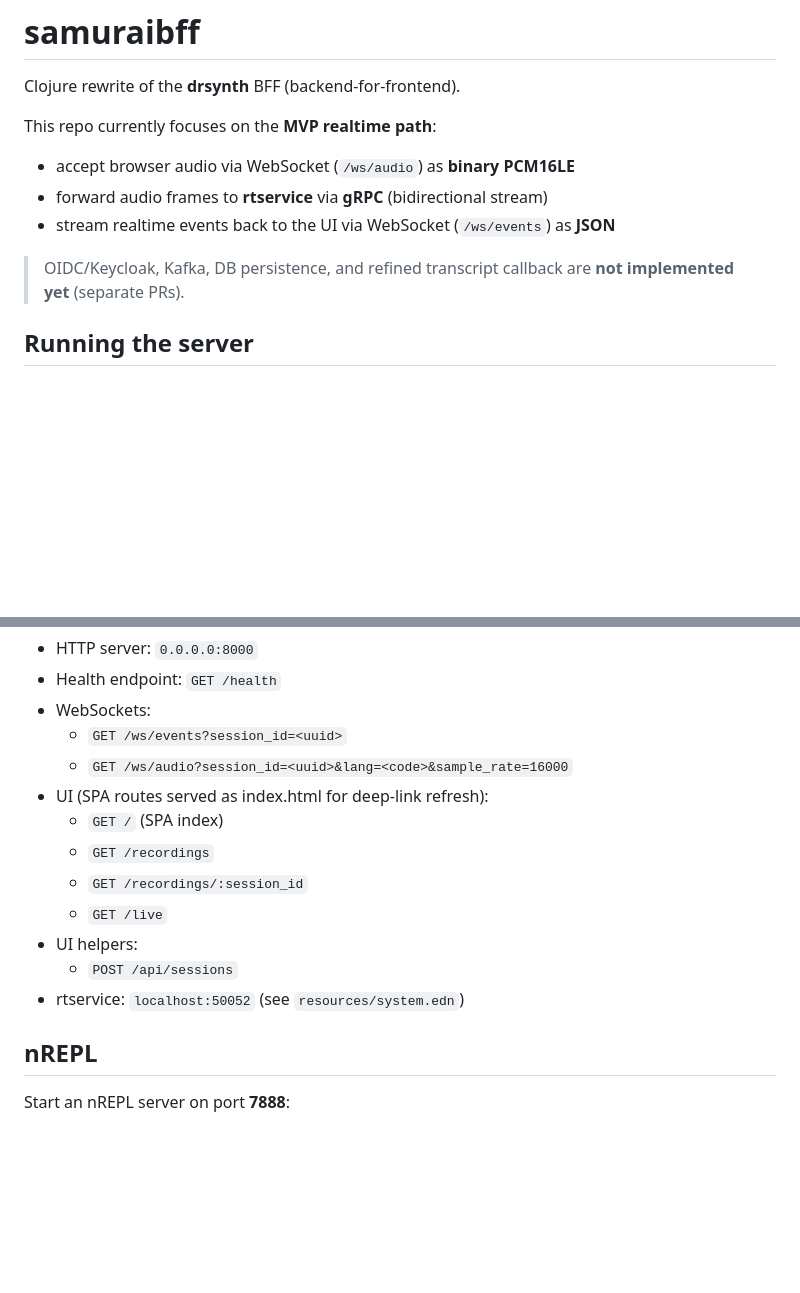
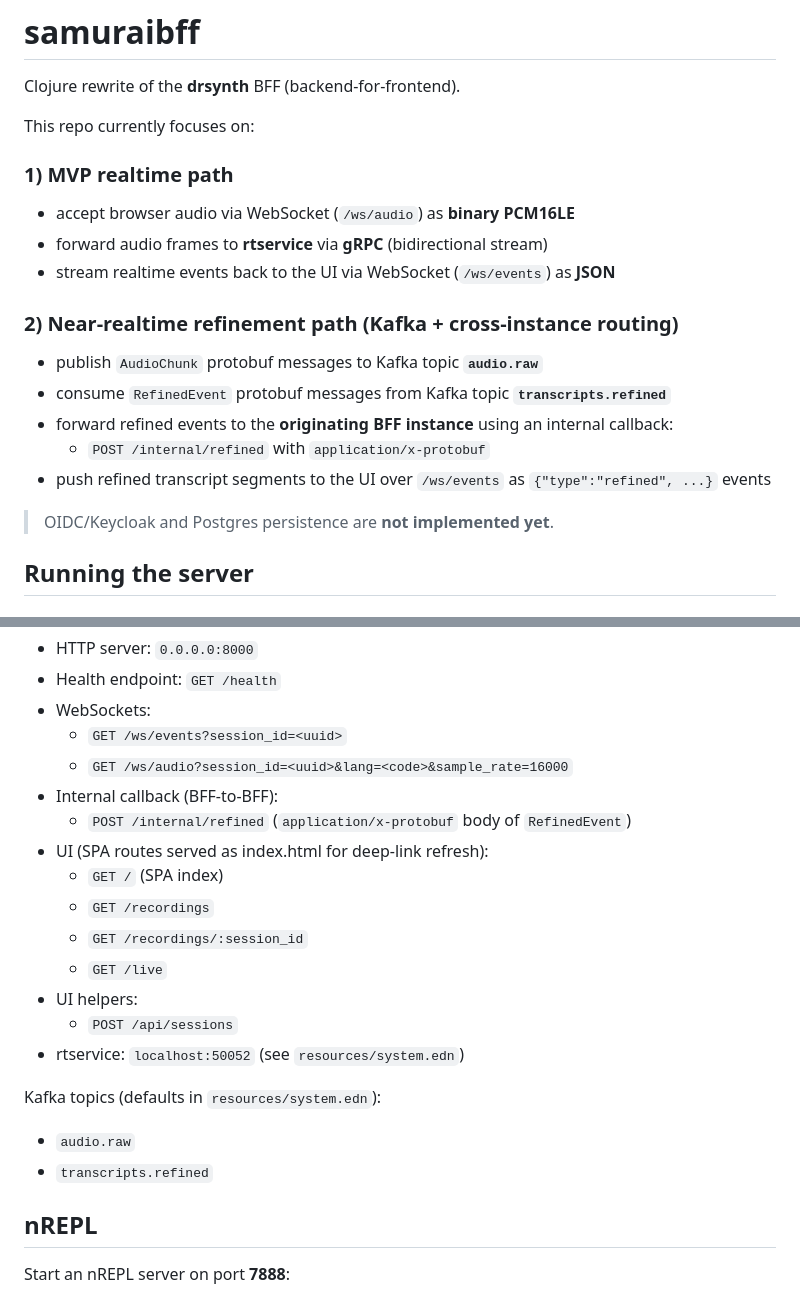
Before and after one commit to nanosamurai/samuraibff, a Markdown page: README.MD, 2 parts joined by grey strips. Rendered like a GitHub page; blank space fills up the shorter version.

```diff
--- a/README.MD
+++ b/README.MD
@@ -2,12 +2,21 @@
 
 Clojure rewrite of the **drsynth** BFF (backend-for-frontend).
 
-This repo currently focuses on the **MVP realtime path**:
+This repo currently focuses on:
+
+### 1) MVP realtime path
 - accept browser audio via WebSocket (`/ws/audio`) as **binary PCM16LE**
 - forward audio frames to **rtservice** via **gRPC** (bidirectional stream)
 - stream realtime events back to the UI via WebSocket (`/ws/events`) as **JSON**
 
-> OIDC/Keycloak, Kafka, DB persistence, and refined transcript callback are **not implemented yet** (separate PRs).
+### 2) Near-realtime refinement path (Kafka + cross-instance routing)
+- publish `AudioChunk` protobuf messages to Kafka topic **`audio.raw`**
+- consume `RefinedEvent` protobuf messages from Kafka topic **`transcripts.refined`**
+- forward refined events to the **originating BFF instance** using an internal callback:
+  - `POST /internal/refined` with `application/x-protobuf`
+- push refined transcript segments to the UI over `/ws/events` as `{"type":"refined", ...}` events
+
+> OIDC/Keycloak and Postgres persistence are **not implemented yet**.
 
 ## Running the server
 
@@ -90,6 +99,8 @@ Defaults:
 - WebSockets:
   - `GET /ws/events?session_id=<uuid>`
   - `GET /ws/audio?session_id=<uuid>&lang=<code>&sample_rate=16000`
+- Internal callback (BFF-to-BFF):
+  - `POST /internal/refined` (`application/x-protobuf` body of `RefinedEvent`)
 - UI (SPA routes served as index.html for deep-link refresh):
   - `GET /` (SPA index)
   - `GET /recordings`
@@ -98,6 +109,10 @@ Defaults:
 - UI helpers:
   - `POST /api/sessions`
 - rtservice: `localhost:50052` (see `resources/system.edn`)
+
+Kafka topics (defaults in `resources/system.edn`):
+- `audio.raw`
+- `transcripts.refined`
 
 ## nREPL
 
```
